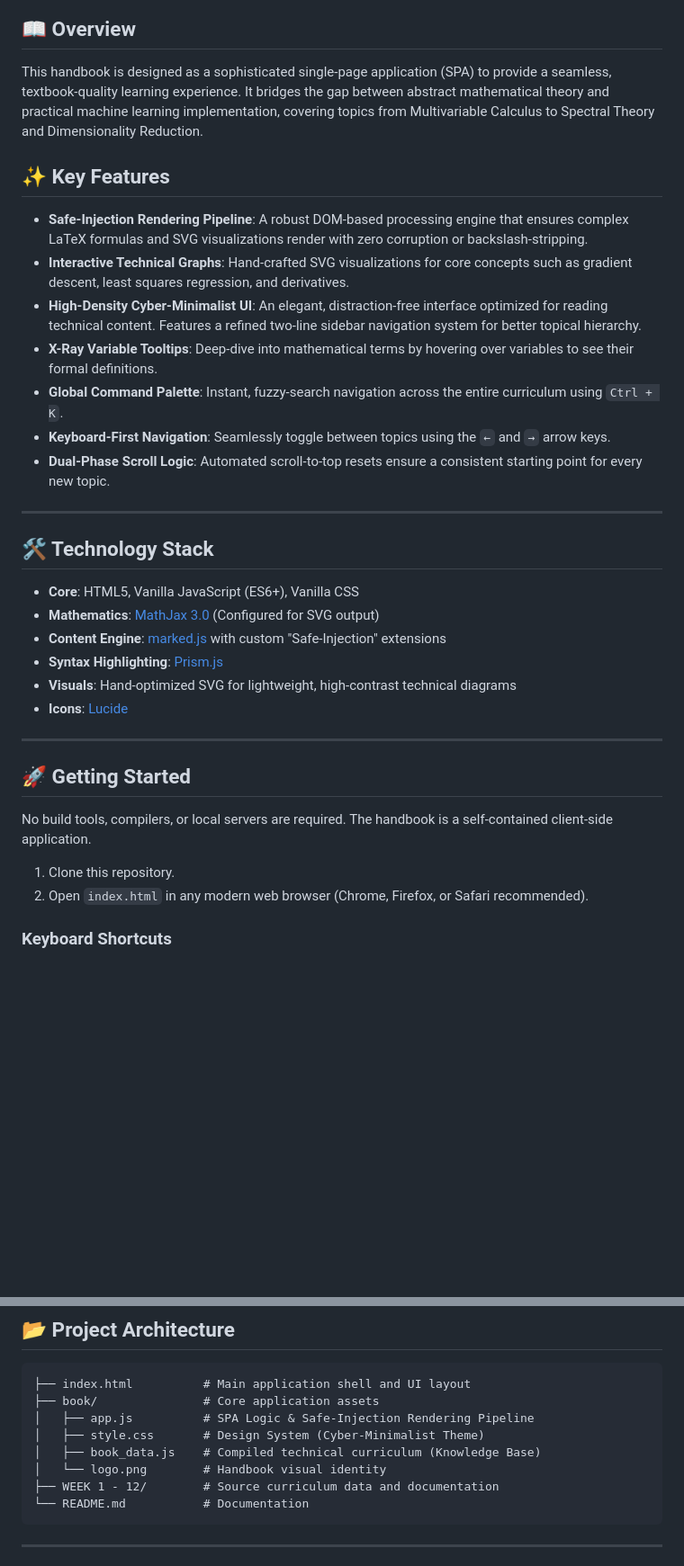
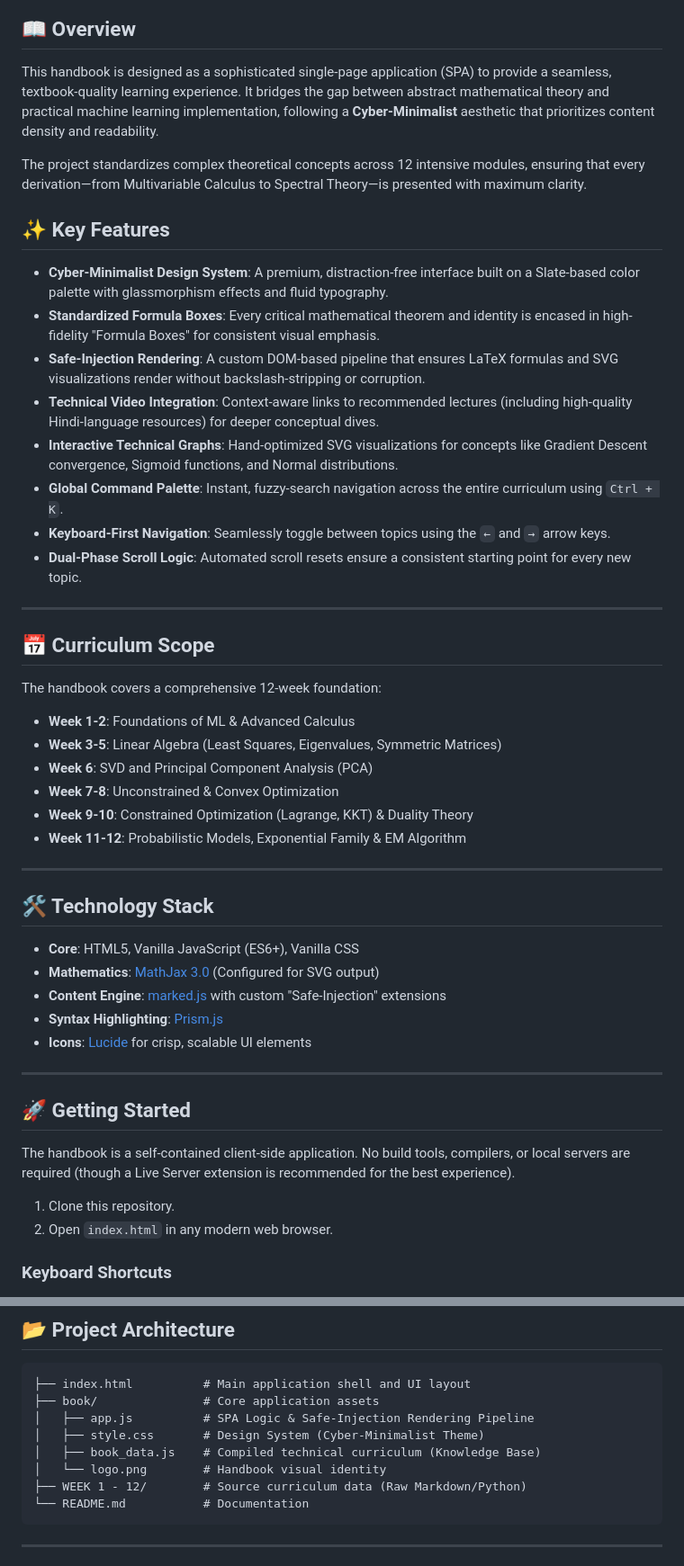
Before and after one commit to lucifer046/ml-foundations, a Markdown page: README.md, 2 parts joined by grey strips. Shown at 90% size. Rendered like a GitHub page; blank space fills up the shorter version.

Commit message:
docs: revamp README with curriculum scope and design specs

````diff
--- a/README.md
+++ b/README.md
@@ -6,17 +6,32 @@
 
 ## 📖 Overview
 
-This handbook is designed as a sophisticated single-page application (SPA) to provide a seamless, textbook-quality learning experience. It bridges the gap between abstract mathematical theory and practical machine learning implementation, covering topics from Multivariable Calculus to Spectral Theory and Dimensionality Reduction.
+This handbook is designed as a sophisticated single-page application (SPA) to provide a seamless, textbook-quality learning experience. It bridges the gap between abstract mathematical theory and practical machine learning implementation, following a **Cyber-Minimalist** aesthetic that prioritizes content density and readability.
+
+The project standardizes complex theoretical concepts across 12 intensive modules, ensuring that every derivation—from Multivariable Calculus to Spectral Theory—is presented with maximum clarity.
 
 ## ✨ Key Features
 
-- **Safe-Injection Rendering Pipeline**: A robust DOM-based processing engine that ensures complex LaTeX formulas and SVG visualizations render with zero corruption or backslash-stripping.
-- **Interactive Technical Graphs**: Hand-crafted SVG visualizations for core concepts such as gradient descent, least squares regression, and derivatives.
-- **High-Density Cyber-Minimalist UI**: An elegant, distraction-free interface optimized for reading technical content. Features a refined two-line sidebar navigation system for better topical hierarchy.
-- **X-Ray Variable Tooltips**: Deep-dive into mathematical terms by hovering over variables to see their formal definitions.
+- **Cyber-Minimalist Design System**: A premium, distraction-free interface built on a Slate-based color palette with glassmorphism effects and fluid typography.
+- **Standardized Formula Boxes**: Every critical mathematical theorem and identity is encased in high-fidelity "Formula Boxes" for consistent visual emphasis.
+- **Safe-Injection Rendering**: A custom DOM-based pipeline that ensures LaTeX formulas and SVG visualizations render without backslash-stripping or corruption.
+- **Technical Video Integration**: Context-aware links to recommended lectures (including high-quality Hindi-language resources) for deeper conceptual dives.
+- **Interactive Technical Graphs**: Hand-optimized SVG visualizations for concepts like Gradient Descent convergence, Sigmoid functions, and Normal distributions.
 - **Global Command Palette**: Instant, fuzzy-search navigation across the entire curriculum using `Ctrl + K`.
 - **Keyboard-First Navigation**: Seamlessly toggle between topics using the `←` and `→` arrow keys.
-- **Dual-Phase Scroll Logic**: Automated scroll-to-top resets ensure a consistent starting point for every new topic.
+- **Dual-Phase Scroll Logic**: Automated scroll resets ensure a consistent starting point for every new topic.
+
+---
+
+## 📅 Curriculum Scope
+
+The handbook covers a comprehensive 12-week foundation:
+- **Week 1-2**: Foundations of ML & Advanced Calculus
+- **Week 3-5**: Linear Algebra (Least Squares, Eigenvalues, Symmetric Matrices)
+- **Week 6**: SVD and Principal Component Analysis (PCA)
+- **Week 7-8**: Unconstrained & Convex Optimization
+- **Week 9-10**: Constrained Optimization (Lagrange, KKT) & Duality Theory
+- **Week 11-12**: Probabilistic Models, Exponential Family & EM Algorithm
 
 ---
 
@@ -26,17 +41,16 @@ This handbook is designed as a sophisticated single-page application (SPA) to pr
 - **Mathematics**: [MathJax 3.0](https://www.mathjax.org/) (Configured for SVG output)
 - **Content Engine**: [marked.js](https://marked.js.org/) with custom "Safe-Injection" extensions
 - **Syntax Highlighting**: [Prism.js](https://prismjs.com/)
-- **Visuals**: Hand-optimized SVG for lightweight, high-contrast technical diagrams
-- **Icons**: [Lucide](https://lucide.dev/)
+- **Icons**: [Lucide](https://lucide.dev/) for crisp, scalable UI elements
 
 ---
 
 ## 🚀 Getting Started
 
-No build tools, compilers, or local servers are required. The handbook is a self-contained client-side application.
+The handbook is a self-contained client-side application. No build tools, compilers, or local servers are required (though a Live Server extension is recommended for the best experience).
 
 1. Clone this repository.
-2. Open `index.html` in any modern web browser (Chrome, Firefox, or Safari recommended).
+2. Open `index.html` in any modern web browser.
 
 ### Keyboard Shortcuts
 - `←` / `→`: Next/Previous Topic
@@ -54,7 +68,7 @@ No build tools, compilers, or local servers are required. The handbook is a self
 │   ├── style.css       # Design System (Cyber-Minimalist Theme)
 │   ├── book_data.js    # Compiled technical curriculum (Knowledge Base)
 │   └── logo.png        # Handbook visual identity
-├── WEEK 1 - 12/        # Source curriculum data and documentation
+├── WEEK 1 - 12/        # Source curriculum data (Raw Markdown/Python)
 └── README.md           # Documentation
 ```
 
````
